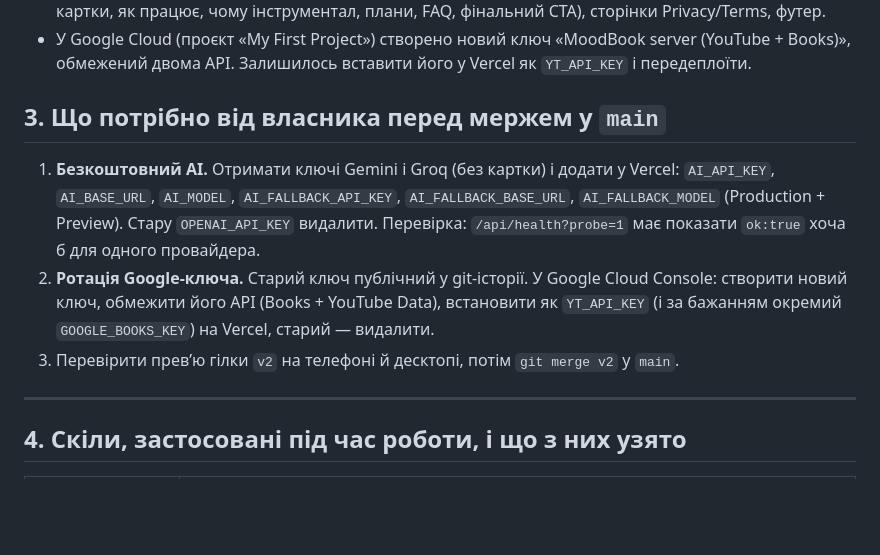
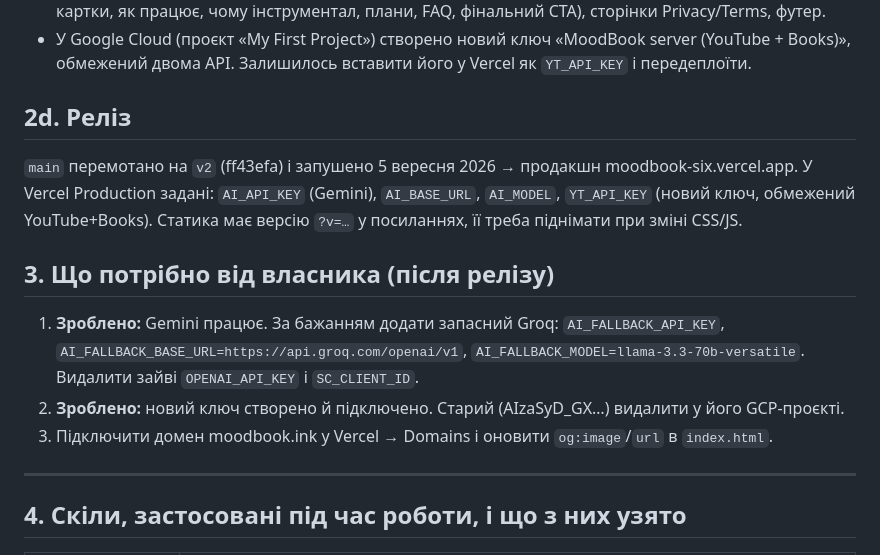
Before and after one commit to portianoi1993/moodbook-, a Markdown page: docs/AUDIT-2026-09-05-v2.md, the part around the change. Rendered like a GitHub page; blank space fills up the shorter version.

Commit message:
docs: release notes

```diff
--- a/docs/AUDIT-2026-09-05-v2.md
+++ b/docs/AUDIT-2026-09-05-v2.md
@@ -72,11 +72,14 @@ YouTube Data API також безкоштовний: 10 000 одиниць/де
 - Редизайн «Reading room» задеплоєно на превʼю (див. `docs/DESIGN.md`): лендинг (герой зі зразком картки, як працює, чому інструментал, плани, FAQ, фінальний CTA), сторінки Privacy/Terms, футер.
 - У Google Cloud (проєкт «My First Project») створено новий ключ «MoodBook server (YouTube + Books)», обмежений двома API. Залишилось вставити його у Vercel як `YT_API_KEY` і передеплоїти.
 
-## 3. Що потрібно від власника перед мержем у `main`
+## 2d. Реліз
+`main` перемотано на `v2` (ff43efa) і запушено 5 вересня 2026 → продакшн moodbook-six.vercel.app. У Vercel Production задані: `AI_API_KEY` (Gemini), `AI_BASE_URL`, `AI_MODEL`, `YT_API_KEY` (новий ключ, обмежений YouTube+Books). Статика має версію `?v=…` у посиланнях, її треба піднімати при зміні CSS/JS.
 
-1. **Безкоштовний AI.** Отримати ключі Gemini і Groq (без картки) і додати у Vercel: `AI_API_KEY`, `AI_BASE_URL`, `AI_MODEL`, `AI_FALLBACK_API_KEY`, `AI_FALLBACK_BASE_URL`, `AI_FALLBACK_MODEL` (Production + Preview). Стару `OPENAI_API_KEY` видалити. Перевірка: `/api/health?probe=1` має показати `ok:true` хоча б для одного провайдера.
-2. **Ротація Google-ключа.** Старий ключ публічний у git-історії. У Google Cloud Console: створити новий ключ, обмежити його API (Books + YouTube Data), встановити як `YT_API_KEY` (і за бажанням окремий `GOOGLE_BOOKS_KEY`) на Vercel, старий — видалити.
-3. Перевірити превʼю гілки `v2` на телефоні й десктопі, потім `git merge v2` у `main`.
+## 3. Що потрібно від власника (після релізу)
+
+1. **Зроблено:** Gemini працює. За бажанням додати запасний Groq: `AI_FALLBACK_API_KEY`, `AI_FALLBACK_BASE_URL=https://api.groq.com/openai/v1`, `AI_FALLBACK_MODEL=llama-3.3-70b-versatile`. Видалити зайві `OPENAI_API_KEY` і `SC_CLIENT_ID`.
+2. **Зроблено:** новий ключ створено й підключено. Старий (AIzaSyD_GX…) видалити у його GCP-проєкті.
+3. Підключити домен moodbook.ink у Vercel → Domains і оновити `og:image`/`url` в `index.html`.
 
 ---
 
```
